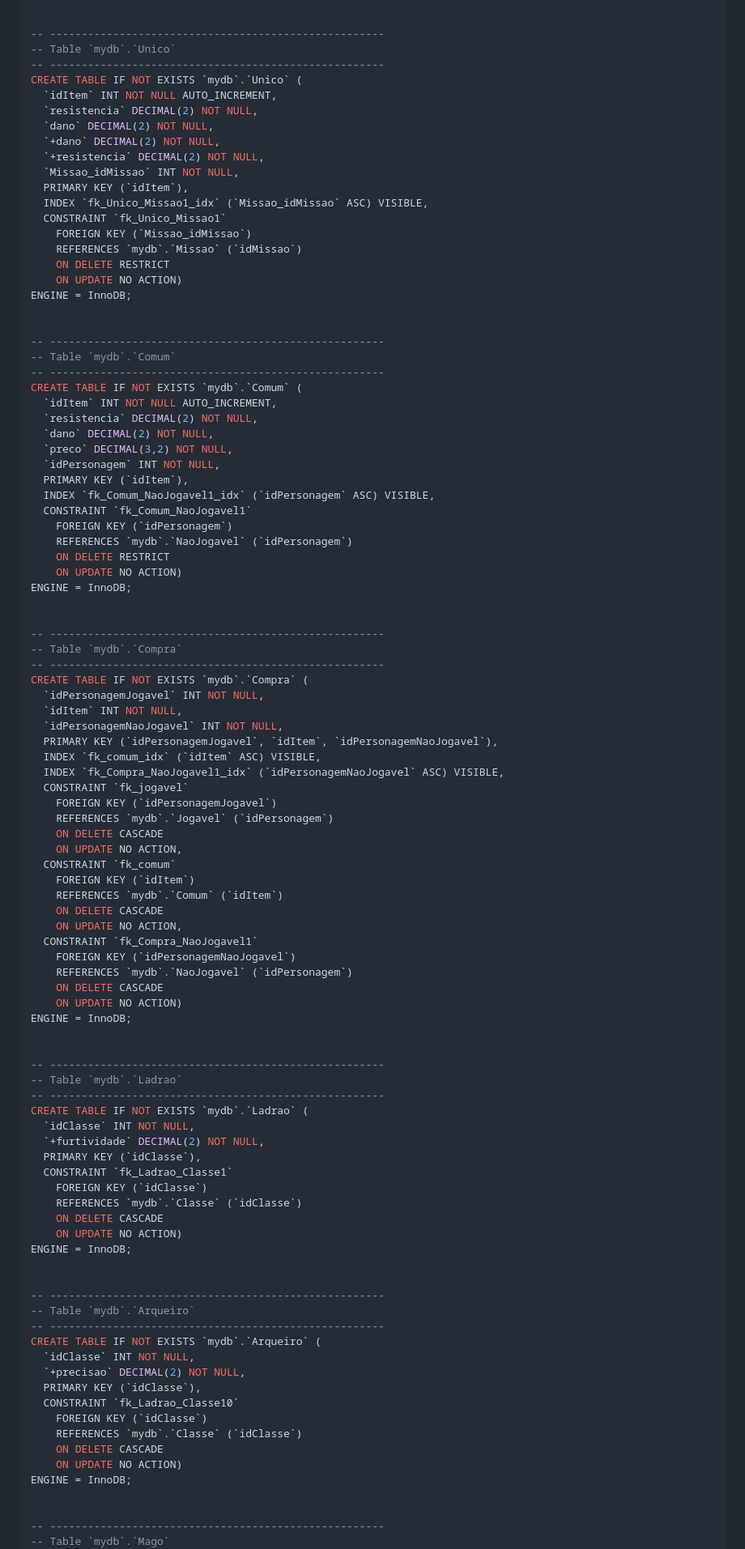
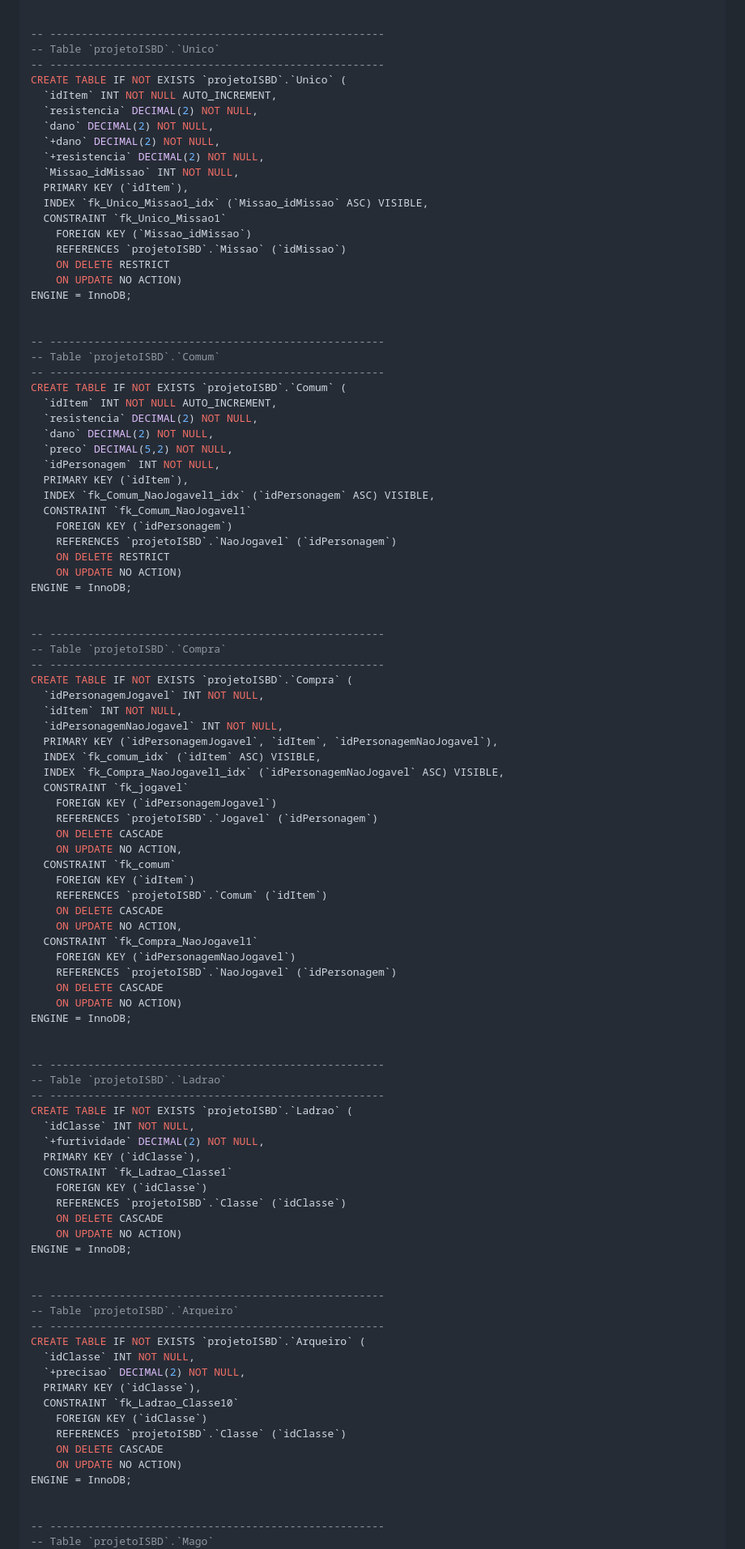
Before and after one commit to gabrafo/Projeto-IntroSistemasBD, a Markdown page: Consultas.md, the part around the change printed below. Shown: that part at 81% size. Drawn GitHub-style.

```diff
--- a/Consultas.md
+++ b/Consultas.md
@@ -110,9 +110,9 @@ ENGINE = InnoDB;
 
 
 -- -----------------------------------------------------
--- Table `mydb`.`Unico`
+-- Table `projetoISBD`.`Unico`
 -- -----------------------------------------------------
-CREATE TABLE IF NOT EXISTS `mydb`.`Unico` (
+CREATE TABLE IF NOT EXISTS `projetoISBD`.`Unico` (
   `idItem` INT NOT NULL AUTO_INCREMENT,
   `resistencia` DECIMAL(2) NOT NULL,
   `dano` DECIMAL(2) NOT NULL,
@@ -123,35 +123,35 @@ CREATE TABLE IF NOT EXISTS `mydb`.`Unico` (
   INDEX `fk_Unico_Missao1_idx` (`Missao_idMissao` ASC) VISIBLE,
   CONSTRAINT `fk_Unico_Missao1`
     FOREIGN KEY (`Missao_idMissao`)
-    REFERENCES `mydb`.`Missao` (`idMissao`)
+    REFERENCES `projetoISBD`.`Missao` (`idMissao`)
     ON DELETE RESTRICT
     ON UPDATE NO ACTION)
 ENGINE = InnoDB;
 
 
 -- -----------------------------------------------------
--- Table `mydb`.`Comum`
+-- Table `projetoISBD`.`Comum`
 -- -----------------------------------------------------
-CREATE TABLE IF NOT EXISTS `mydb`.`Comum` (
+CREATE TABLE IF NOT EXISTS `projetoISBD`.`Comum` (
   `idItem` INT NOT NULL AUTO_INCREMENT,
   `resistencia` DECIMAL(2) NOT NULL,
   `dano` DECIMAL(2) NOT NULL,
-  `preco` DECIMAL(3,2) NOT NULL,
+  `preco` DECIMAL(5,2) NOT NULL,
   `idPersonagem` INT NOT NULL,
   PRIMARY KEY (`idItem`),
   INDEX `fk_Comum_NaoJogavel1_idx` (`idPersonagem` ASC) VISIBLE,
   CONSTRAINT `fk_Comum_NaoJogavel1`
     FOREIGN KEY (`idPersonagem`)
-    REFERENCES `mydb`.`NaoJogavel` (`idPersonagem`)
+    REFERENCES `projetoISBD`.`NaoJogavel` (`idPersonagem`)
     ON DELETE RESTRICT
     ON UPDATE NO ACTION)
 ENGINE = InnoDB;
 
 
 -- -----------------------------------------------------
--- Table `mydb`.`Compra`
+-- Table `projetoISBD`.`Compra`
 -- -----------------------------------------------------
-CREATE TABLE IF NOT EXISTS `mydb`.`Compra` (
+CREATE TABLE IF NOT EXISTS `projetoISBD`.`Compra` (
   `idPersonagemJogavel` INT NOT NULL,
   `idItem` INT NOT NULL,
   `idPersonagemNaoJogavel` INT NOT NULL,
@@ -160,52 +160,52 @@ CREATE TABLE IF NOT EXISTS `mydb`.`Compra` (
   INDEX `fk_Compra_NaoJogavel1_idx` (`idPersonagemNaoJogavel` ASC) VISIBLE,
   CONSTRAINT `fk_jogavel`
     FOREIGN KEY (`idPersonagemJogavel`)
-    REFERENCES `mydb`.`Jogavel` (`idPersonagem`)
+    REFERENCES `projetoISBD`.`Jogavel` (`idPersonagem`)
     ON DELETE CASCADE
     ON UPDATE NO ACTION,
   CONSTRAINT `fk_comum`
     FOREIGN KEY (`idItem`)
-    REFERENCES `mydb`.`Comum` (`idItem`)
+    REFERENCES `projetoISBD`.`Comum` (`idItem`)
     ON DELETE CASCADE
     ON UPDATE NO ACTION,
   CONSTRAINT `fk_Compra_NaoJogavel1`
     FOREIGN KEY (`idPersonagemNaoJogavel`)
-    REFERENCES `mydb`.`NaoJogavel` (`idPersonagem`)
+    REFERENCES `projetoISBD`.`NaoJogavel` (`idPersonagem`)
     ON DELETE CASCADE
     ON UPDATE NO ACTION)
 ENGINE = InnoDB;
 
 
 -- -----------------------------------------------------
--- Table `mydb`.`Ladrao`
+-- Table `projetoISBD`.`Ladrao`
 -- -----------------------------------------------------
-CREATE TABLE IF NOT EXISTS `mydb`.`Ladrao` (
+CREATE TABLE IF NOT EXISTS `projetoISBD`.`Ladrao` (
   `idClasse` INT NOT NULL,
   `+furtividade` DECIMAL(2) NOT NULL,
   PRIMARY KEY (`idClasse`),
   CONSTRAINT `fk_Ladrao_Classe1`
     FOREIGN KEY (`idClasse`)
-    REFERENCES `mydb`.`Classe` (`idClasse`)
+    REFERENCES `projetoISBD`.`Classe` (`idClasse`)
     ON DELETE CASCADE
     ON UPDATE NO ACTION)
 ENGINE = InnoDB;
 
 
 -- -----------------------------------------------------
--- Table `mydb`.`Arqueiro`
+-- Table `projetoISBD`.`Arqueiro`
 -- -----------------------------------------------------
-CREATE TABLE IF NOT EXISTS `mydb`.`Arqueiro` (
+CREATE TABLE IF NOT EXISTS `projetoISBD`.`Arqueiro` (
   `idClasse` INT NOT NULL,
   `+precisao` DECIMAL(2) NOT NULL,
   PRIMARY KEY (`idClasse`),
   CONSTRAINT `fk_Ladrao_Classe10`
     FOREIGN KEY (`idClasse`)
-    REFERENCES `mydb`.`Classe` (`idClasse`)
+    REFERENCES `projetoISBD`.`Classe` (`idClasse`)
     ON DELETE CASCADE
     ON UPDATE NO ACTION)
 ENGINE = InnoDB;
 
 
 -- -----------------------------------------------------
--- Table `mydb`.`Mago`
+-- Table `projetoISBD`.`Mago`
 -- -----------------------------------------------------
```
Also changed, not shown: other parts of Consultas.md (+95 -29 lines).
